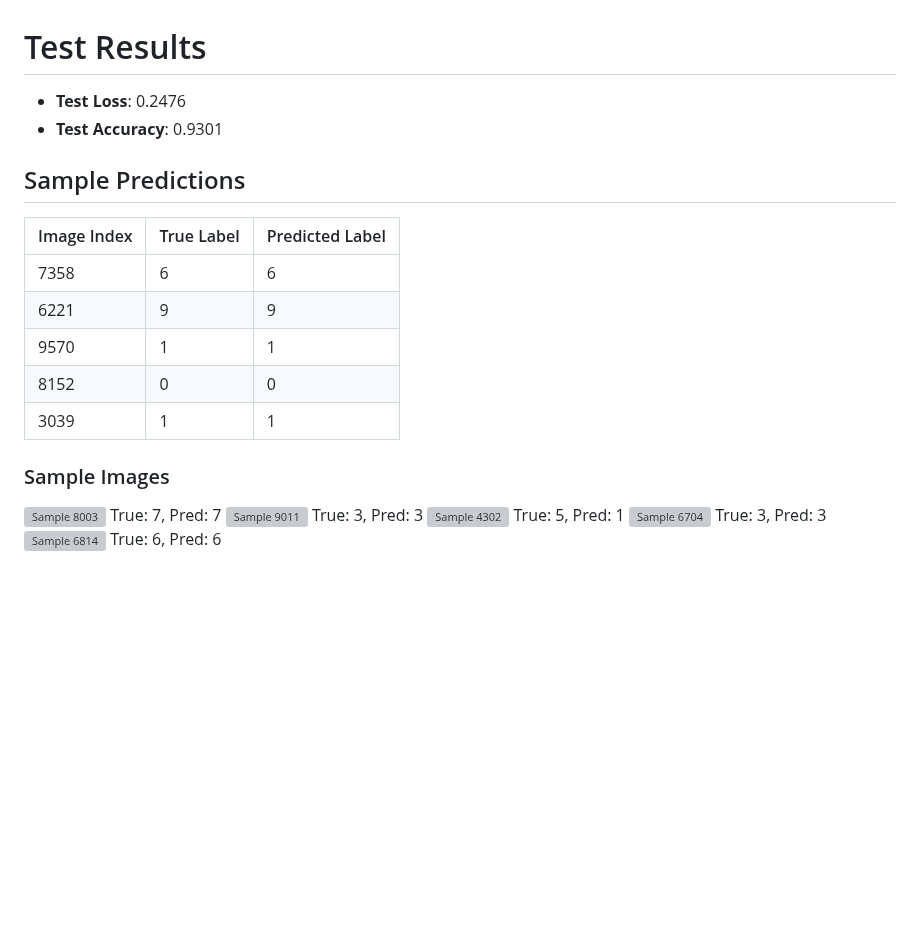
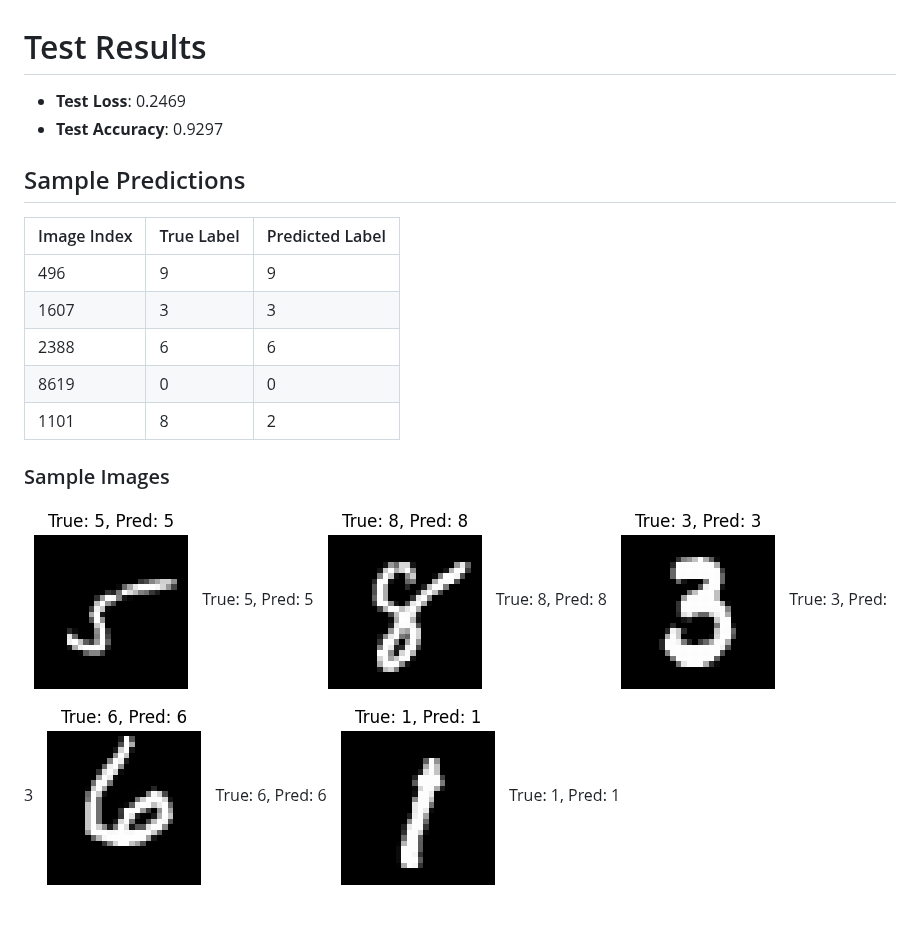
Before and after one commit to raselmandol/git-ml, a Markdown page: test_output.md, the part around the change. GitHub-like rendering; pictures changed too: images/sample_5441_T6_P6.png (added), images/sample_7417_T8_P8.png (added), images/sample_8674_T3_P3.png (added); blank space fills up the shorter version; grey boxes are pictures that could not be loaded.

```diff
--- a/test_output.md
+++ b/test_output.md
@@ -1,21 +1,21 @@
 # Test Results
 
-- **Test Loss**: 0.2476
-- **Test Accuracy**: 0.9301
+- **Test Loss**: 0.2469
+- **Test Accuracy**: 0.9297
 
 ## Sample Predictions
 
 | Image Index | True Label | Predicted Label |
 |-------------|------------|------------------|
-| 7358 | 6 | 6 |
-| 6221 | 9 | 9 |
-| 9570 | 1 | 1 |
-| 8152 | 0 | 0 |
-| 3039 | 1 | 1 |
+| 496 | 9 | 9 |
+| 1607 | 3 | 3 |
+| 2388 | 6 | 6 |
+| 8619 | 0 | 0 |
+| 1101 | 8 | 2 |
 
 ### Sample Images
-![Sample 8003](images/sample_8003_T7_P7.png) True: 7, Pred: 7
-![Sample 9011](images/sample_9011_T3_P3.png) True: 3, Pred: 3
-![Sample 4302](images/sample_4302_T5_P1.png) True: 5, Pred: 1
-![Sample 6704](images/sample_6704_T3_P3.png) True: 3, Pred: 3
-![Sample 6814](images/sample_6814_T6_P6.png) True: 6, Pred: 6
+![Sample 9907](images/sample_9907_T5_P5.png) True: 5, Pred: 5
+![Sample 7417](images/sample_7417_T8_P8.png) True: 8, Pred: 8
+![Sample 8674](images/sample_8674_T3_P3.png) True: 3, Pred: 3
+![Sample 5441](images/sample_5441_T6_P6.png) True: 6, Pred: 6
+![Sample 6232](images/sample_6232_T1_P1.png) True: 1, Pred: 1
```
Also changed, not shown: train_output.md (+10 -10 lines), images/train_accuracy.png, images/train_loss.png, 2 other files.
